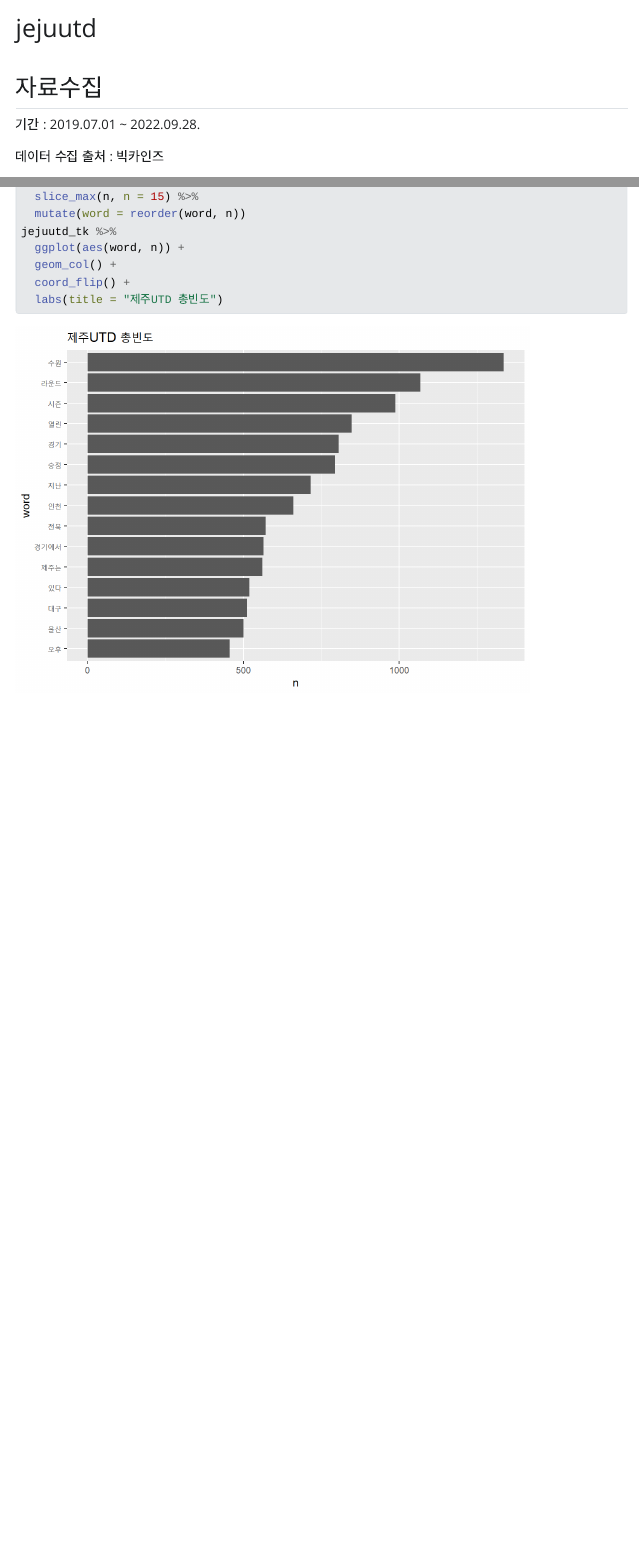
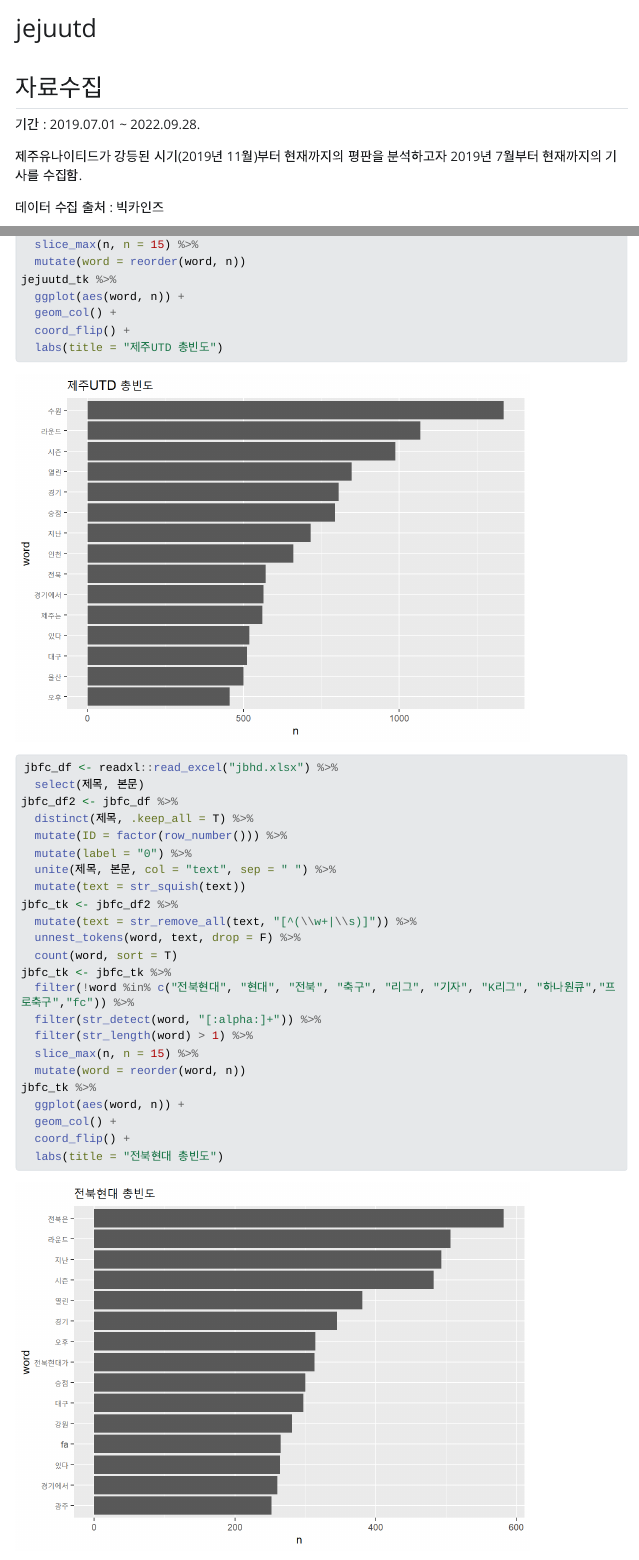
Before and after one commit to hamgwangryeol/jejuutdfc, a Quarto document (jejuutd.qmd): the page in a window 1100 px wide, from its top, and a second part further down, joined at a grey line. The pictures show the output file jejuutd.html that the author committed with the source, opened offline; Quarto's library style sheets are replaced by a plain one without menus; long lines of code are wrapped.

Commit message:
add jbhd

````diff
--- a/jejuutd.qmd
+++ b/jejuutd.qmd
@@ -56,3 +58,29 @@ jejuutd_tk %>%
   coord_flip() +
   labs(title = "제주UTD 총빈도")
 ```
+
+```{r}
+jbfc_df <- readxl::read_excel("jbhd.xlsx") %>%
+  select(제목, 본문)
+jbfc_df2 <- jbfc_df %>%
+  distinct(제목, .keep_all = T) %>%
+  mutate(ID = factor(row_number())) %>%
+  mutate(label = "0") %>%
+  unite(제목, 본문, col = "text", sep = " ") %>%
+  mutate(text = str_squish(text))
+jbfc_tk <- jbfc_df2 %>%
+  mutate(text = str_remove_all(text, "[^(\\w+|\\s)]")) %>%
+  unnest_tokens(word, text, drop = F) %>%
+  count(word, sort = T)
+jbfc_tk <- jbfc_tk %>%
+  filter(!word %in% c("전북현대", "현대", "전북", "축구", "리그", "기자", "K리그", "하나원큐","프로축구","fc")) %>%
+  filter(str_detect(word, "[:alpha:]+")) %>%
+  filter(str_length(word) > 1) %>%
+  slice_max(n, n = 15) %>%
+  mutate(word = reorder(word, n))
+jbfc_tk %>%
+  ggplot(aes(word, n)) +
+  geom_col() +
+  coord_flip() +
+  labs(title = "전북현대 총빈도")
+```
````
Also changed, not shown: jbhd.xlsx (added), jejuutd.html, jejuutd_files/figure-html/unnamed-chunk-4-1.png (added), jejuutd.qmd (2 more changed lines).
